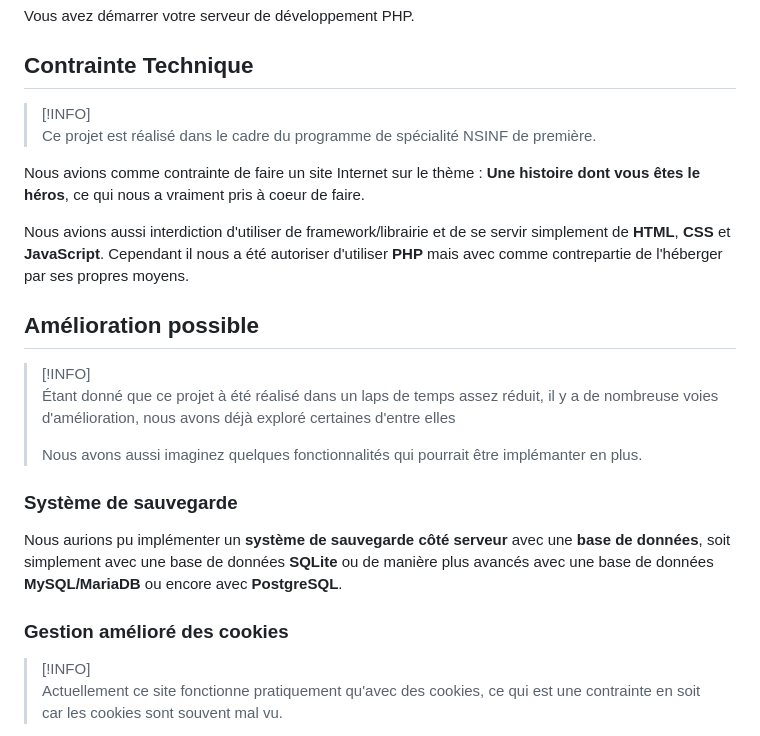
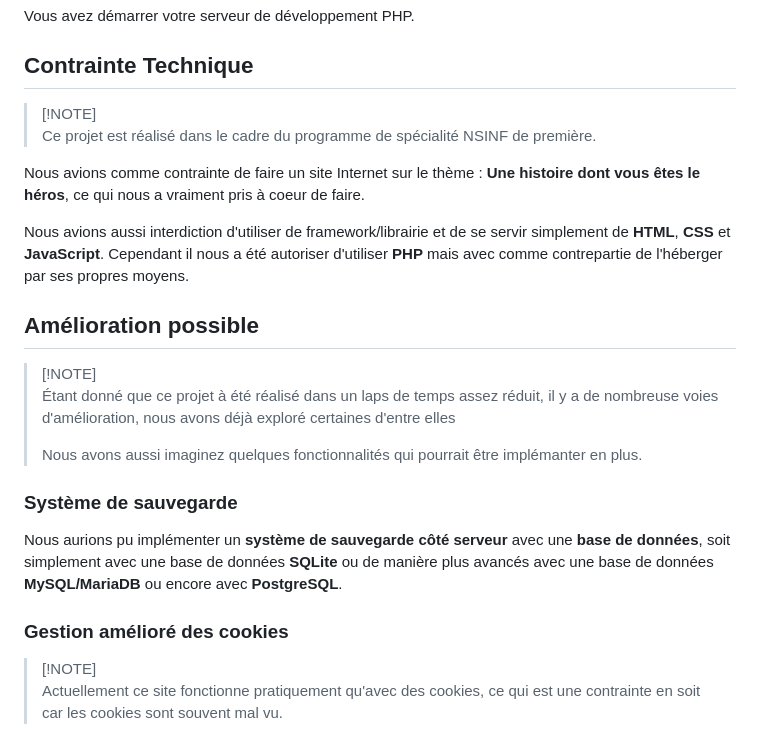
Before and after one commit to SaurFort/The_Boy_Of_Worlds_Tegia, a Markdown page: README.md, the part around the change. Rendered like a GitHub page.

Commit message:
Change INFO by NOTE in readme.md

```diff
--- a/README.md
+++ b/README.md
@@ -35,7 +35,7 @@ Vous avez démarrer votre serveur de développement PHP.
 
 ## Contrainte Technique
 
-> [!INFO]\
+> [!NOTE]\
 > Ce projet est réalisé dans le cadre du programme de spécialité NSINF de première.
 
 Nous avions comme contrainte de faire un site Internet sur le thème : **Une histoire dont vous êtes le héros**, ce qui nous a vraiment pris à coeur de faire.
@@ -44,7 +44,7 @@ Nous avions aussi interdiction d'utiliser de framework/librairie et de se servir
 
 ## Amélioration possible
 
-> [!INFO]\
+> [!NOTE]\
 > Étant donné que ce projet à été réalisé dans un laps de temps assez réduit, il y a de nombreuse voies d'amélioration, nous avons déjà exploré certaines d'entre elles
 >
 > Nous avons aussi imaginez quelques fonctionnalités qui pourrait être implémanter en plus.
@@ -55,7 +55,7 @@ Nous aurions pu implémenter un **système de sauvegarde côté serveur** avec u
 
 ### Gestion amélioré des cookies
 
-> [!INFO]\
+> [!NOTE]\
 > Actuellement ce site fonctionne pratiquement qu'avec des cookies, ce qui est une contrainte en soit car les cookies sont souvent mal vu.
 
 > [!WARNING]\
```
